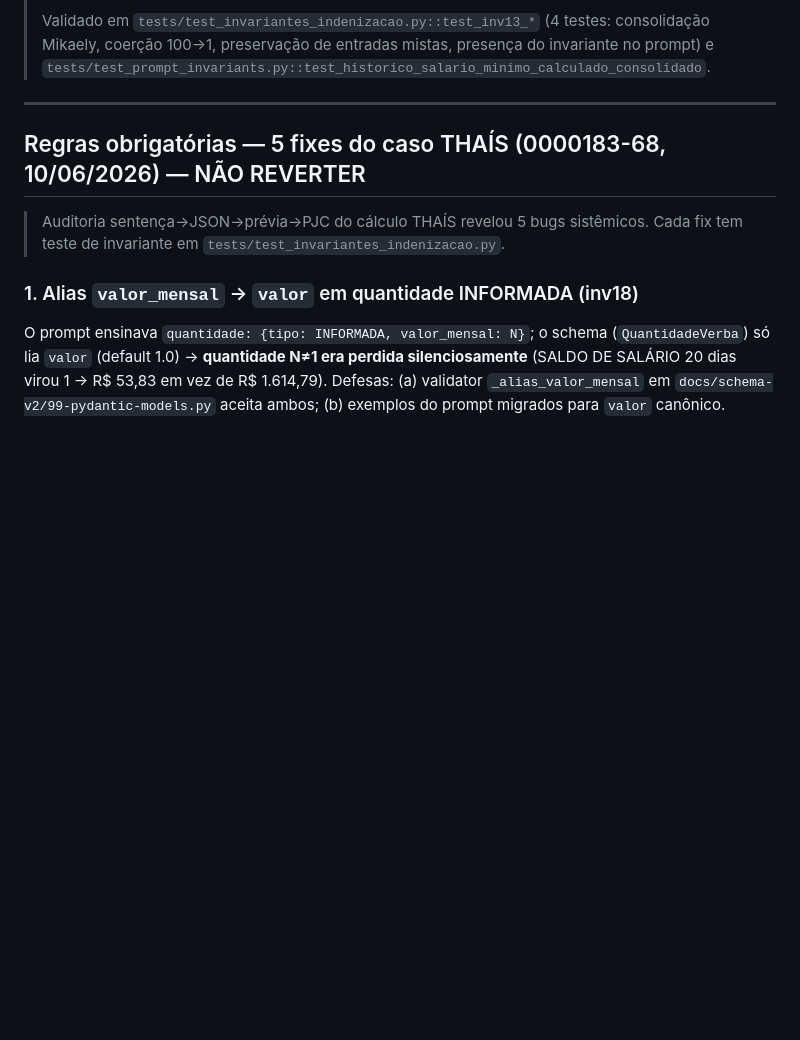
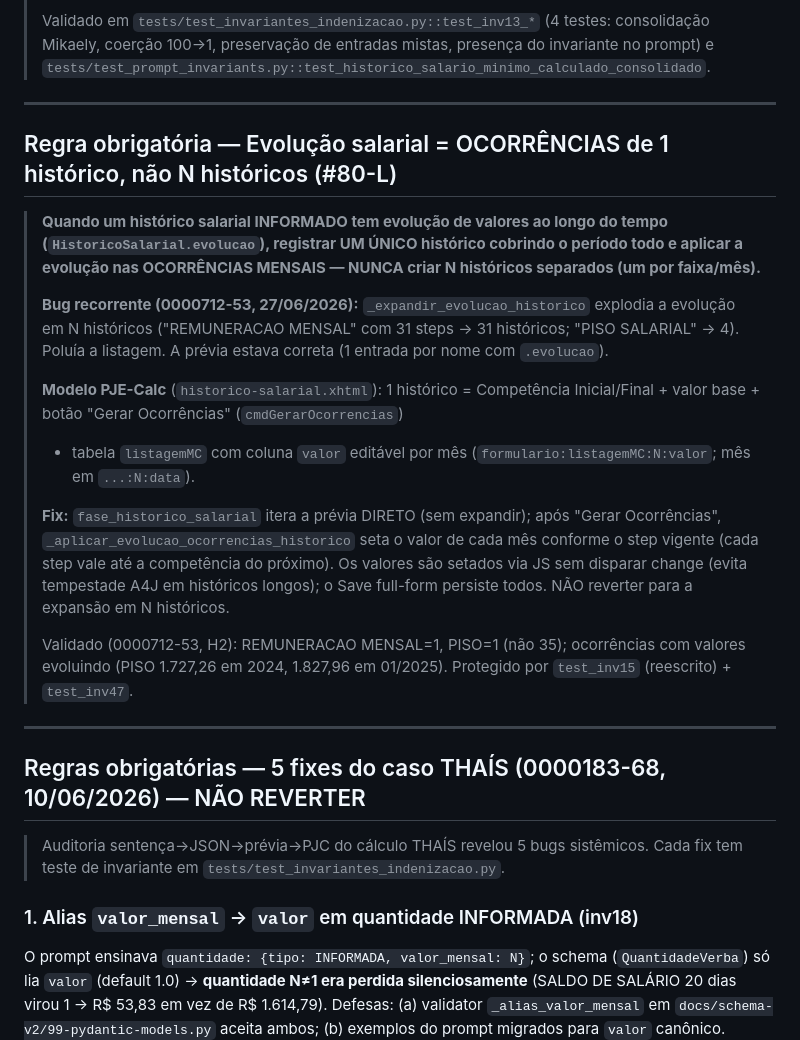
Before and after one commit to bragabarreto/pjecalc-agente, a Markdown page: CLAUDE.md, the part around the change. GitHub-like rendering; blank space fills up the shorter version.

Commit message:
docs(#80-L): evolução salarial = ocorrências de 1 histórico (não N históricos)
Validado 0000712-53 (H2): REMUNERACAO MENSAL=1, PISO=1 (era p/ virar 35);
ocorrências evoluindo (PISO 1727,26 em 2024, 1827,96 em 01/2025).

Co-Authored-By: Claude Opus 4.8 <noreply@anthropic.com>

```diff
--- a/CLAUDE.md
+++ b/CLAUDE.md
@@ -191,6 +191,36 @@ playwright_pjecalc.py (Automação)
 > Validado em `tests/test_invariantes_indenizacao.py::test_inv13_*` (4 testes:
 > consolidação Mikaely, coerção 100→1, preservação de entradas mistas,
 > presença do invariante no prompt) e `tests/test_prompt_invariants.py::test_historico_salario_minimo_calculado_consolidado`.
+
+---
+
+## Regra obrigatória — Evolução salarial = OCORRÊNCIAS de 1 histórico, não N históricos (#80-L)
+
+> **Quando um histórico salarial INFORMADO tem evolução de valores ao longo do
+> tempo (`HistoricoSalarial.evolucao`), registrar UM ÚNICO histórico cobrindo o
+> período todo e aplicar a evolução nas OCORRÊNCIAS MENSAIS — NUNCA criar N
+> históricos separados (um por faixa/mês).**
+>
+> **Bug recorrente (0000712-53, 27/06/2026):** `_expandir_evolucao_historico`
+> explodia a evolução em N históricos ("REMUNERACAO MENSAL" com 31 steps → 31
+> históricos; "PISO SALARIAL" → 4). Poluía a listagem. A prévia estava correta
+> (1 entrada por nome com `.evolucao`).
+>
+> **Modelo PJE-Calc** (`historico-salarial.xhtml`): 1 histórico = Competência
+> Inicial/Final + valor base + botão "Gerar Ocorrências" (`cmdGerarOcorrencias`)
+> + tabela `listagemMC` com coluna `valor` editável por mês
+> (`formulario:listagemMC:N:valor`; mês em `...:N:data`).
+>
+> **Fix:** `fase_historico_salarial` itera a prévia DIRETO (sem expandir); após
+> "Gerar Ocorrências", `_aplicar_evolucao_ocorrencias_historico` seta o valor de
+> cada mês conforme o step vigente (cada step vale até a competência do próximo).
+> Os valores são setados via JS sem disparar change (evita tempestade A4J em
+> históricos longos); o Save full-form persiste todos. NÃO reverter para a
+> expansão em N históricos.
+>
+> Validado (0000712-53, H2): REMUNERACAO MENSAL=1, PISO=1 (não 35); ocorrências
+> com valores evoluindo (PISO 1.727,26 em 2024, 1.827,96 em 01/2025). Protegido
+> por `test_inv15` (reescrito) + `test_inv47`.
 
 ---
 
```
